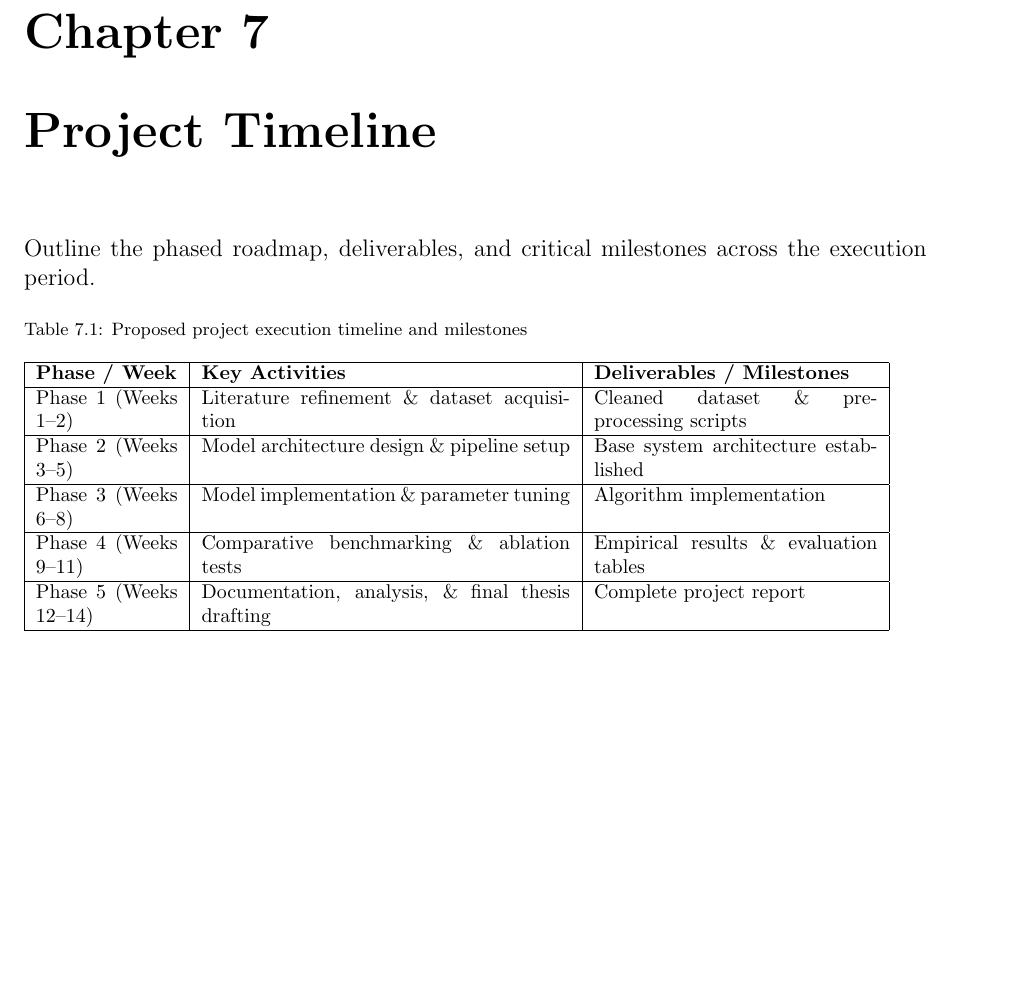
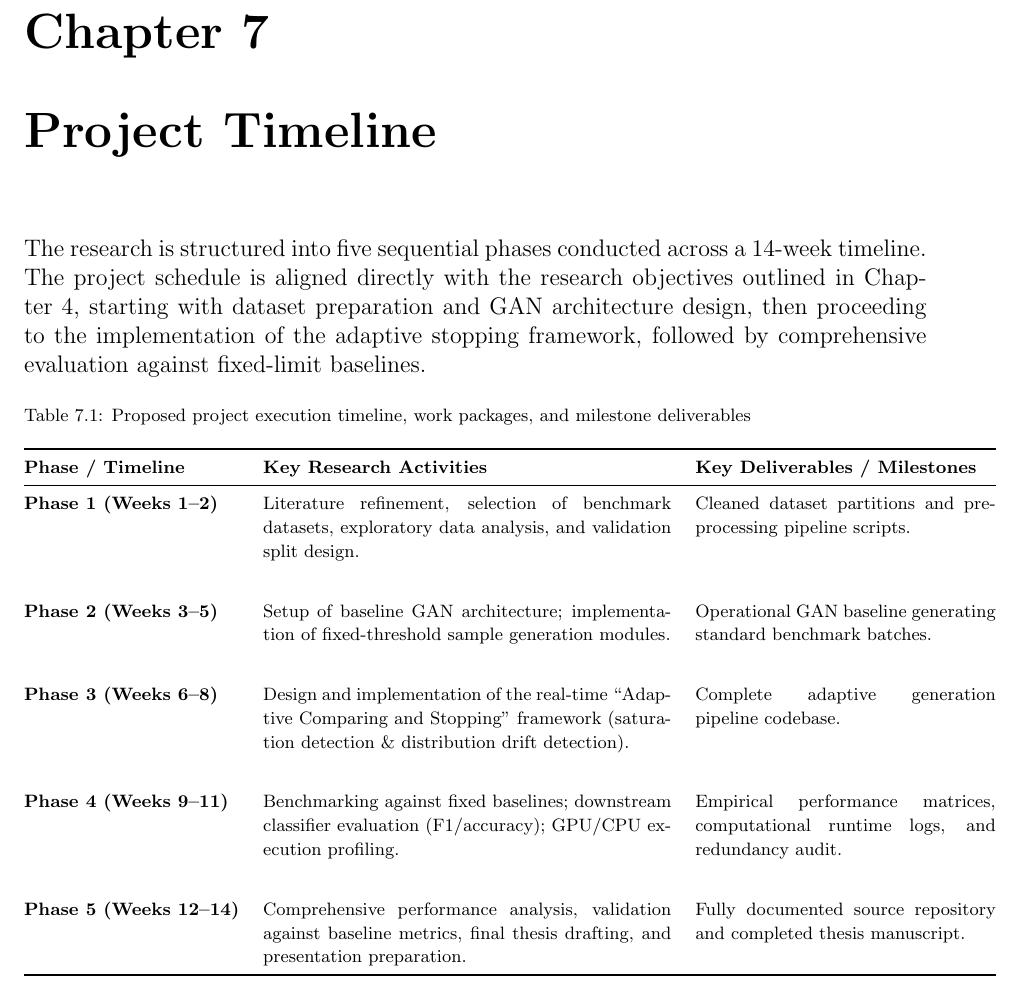
Before and after one commit to JunnnnSpammm/CPT6123-Research-Method-in-Computer-Science, a LaTeX thesis (Assignment 2/Report.tex): part of page 13 of 15, cut so that both start at the same text, the shorter picture padded with empty space. Compiled offline with pdfLaTeX.

Commit message:
refined chapter 7

```diff
--- a/Assignment 2/Report.tex
+++ b/Assignment 2/Report.tex
@@ -330,29 +330,30 @@ Detail the anticipated results, potential deliverables (e.g., source code, modul
 
 
 % =========================================
-% 7. RESEARCH ACTIVITIES AND MILESTONES
+% 7. PROJECT TIMELINE
 % =========================================
 \chapter{Project Timeline}
-Outline the phased roadmap, deliverables, and critical milestones across the execution period.
+The research is structured into five sequential phases conducted across a 14-week timeline. The project schedule is aligned directly with the research objectives outlined in Chapter 4, starting with dataset preparation and GAN architecture design, then proceeding to the implementation of the adaptive stopping framework, followed by comprehensive evaluation against fixed-limit baselines.
 
 \begin{table}[H]
-\caption{Proposed project execution timeline and milestones}
+\centering
+\caption{Proposed project execution timeline, work packages, and milestone deliverables}
 \label{tab:timeline}
-\fontsize{10pt}{12pt}\selectfont
-\begin{tabular}{|p{2.5cm}|p{6.5cm}|p{5cm}|}
-\hline
-\textbf{Phase / Week} & \textbf{Key Activities} & \textbf{Deliverables / Milestones} \\
-\hline
-Phase 1 (Weeks 1--2) & Literature refinement \& dataset acquisition & Cleaned dataset \& pre-processing scripts \\
-\hline
-Phase 2 (Weeks 3--5) & Model architecture design \& pipeline setup & Base system architecture established \\
-\hline
-Phase 3 (Weeks 6--8) & Model implementation \& parameter tuning & Algorithm implementation \\
-\hline
-Phase 4 (Weeks 9--11) & Comparative benchmarking \& ablation tests & Empirical results \& evaluation tables \\
-\hline
-Phase 5 (Weeks 12--14) & Documentation, analysis, \& final thesis drafting & Complete project report \\
-\hline
+\fontsize{9.5pt}{12pt}\selectfont
+\begin{tabular}{@{} l p{7.2cm} p{5.3cm} @{}}
+\toprule
+\textbf{Phase / Timeline} & \textbf{Key Research Activities} & \textbf{Key Deliverables / Milestones} \\
+\midrule
+\textbf{Phase 1 (Weeks 1--2)} & Literature refinement, selection of benchmark datasets, exploratory data analysis, and validation split design. & Cleaned dataset partitions and pre-processing pipeline scripts. \\ \\
+\addlinespace
+\textbf{Phase 2 (Weeks 3--5)} & Setup of baseline GAN architecture; implementation of fixed-threshold sample generation modules. & Operational GAN baseline generating standard benchmark batches. \\ \\
+\addlinespace
+\textbf{Phase 3 (Weeks 6--8)} & Design and implementation of the real-time ``Adaptive Comparing and Stopping'' framework (saturation detection \& distribution drift detection). & Complete adaptive generation pipeline codebase. \\ \\
+\addlinespace
+\textbf{Phase 4 (Weeks 9--11)} & Benchmarking against fixed baselines; downstream classifier evaluation (F1/accuracy); GPU/CPU execution profiling. & Empirical performance matrices, computational runtime logs, and redundancy audit. \\ \\
+\addlinespace
+\textbf{Phase 5 (Weeks 12--14)} & Comprehensive performance analysis, validation against baseline metrics, final thesis drafting, and presentation preparation. & Fully documented source repository and completed thesis manuscript. \\
+\bottomrule
 \end{tabular}
 \end{table}
 
```
